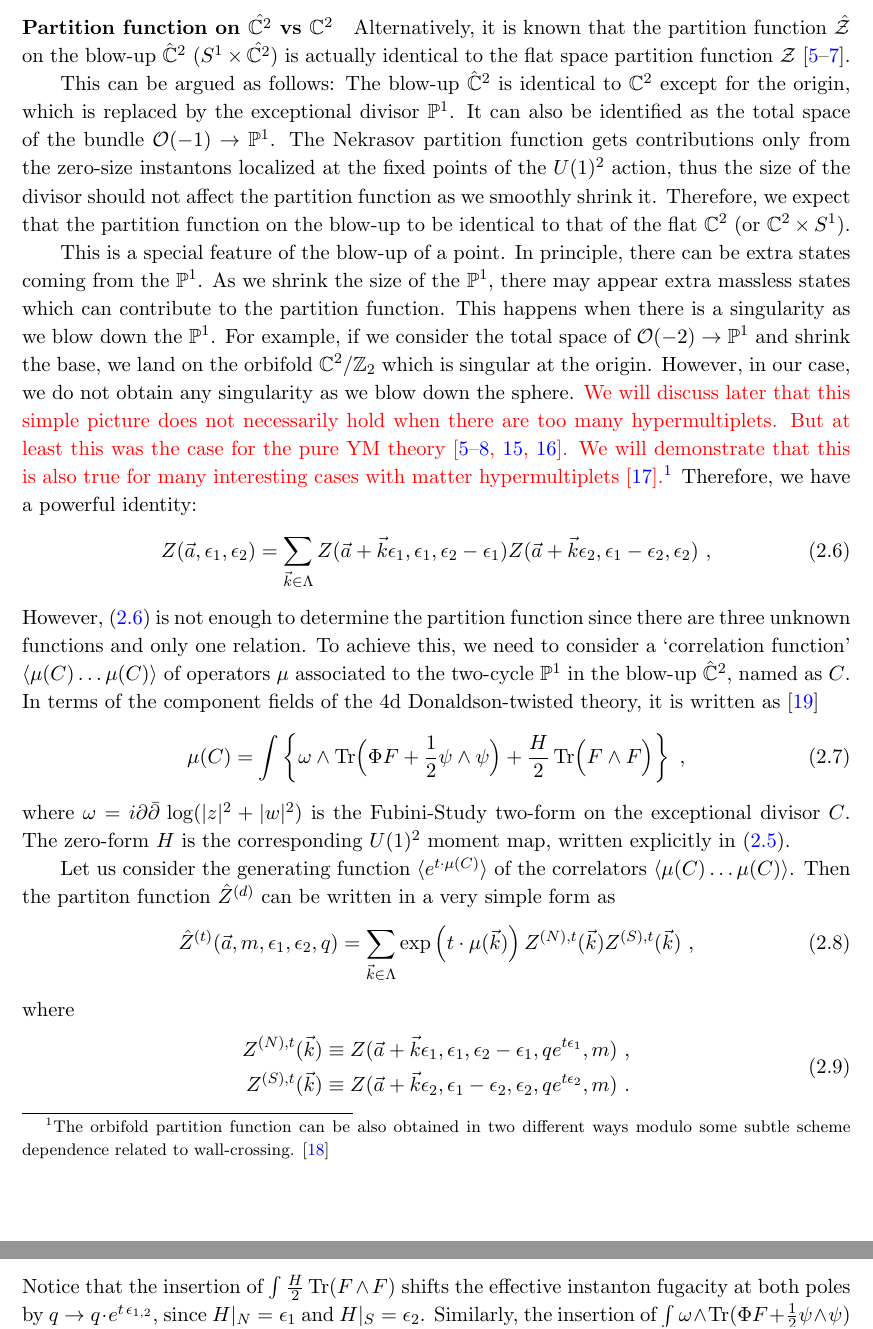
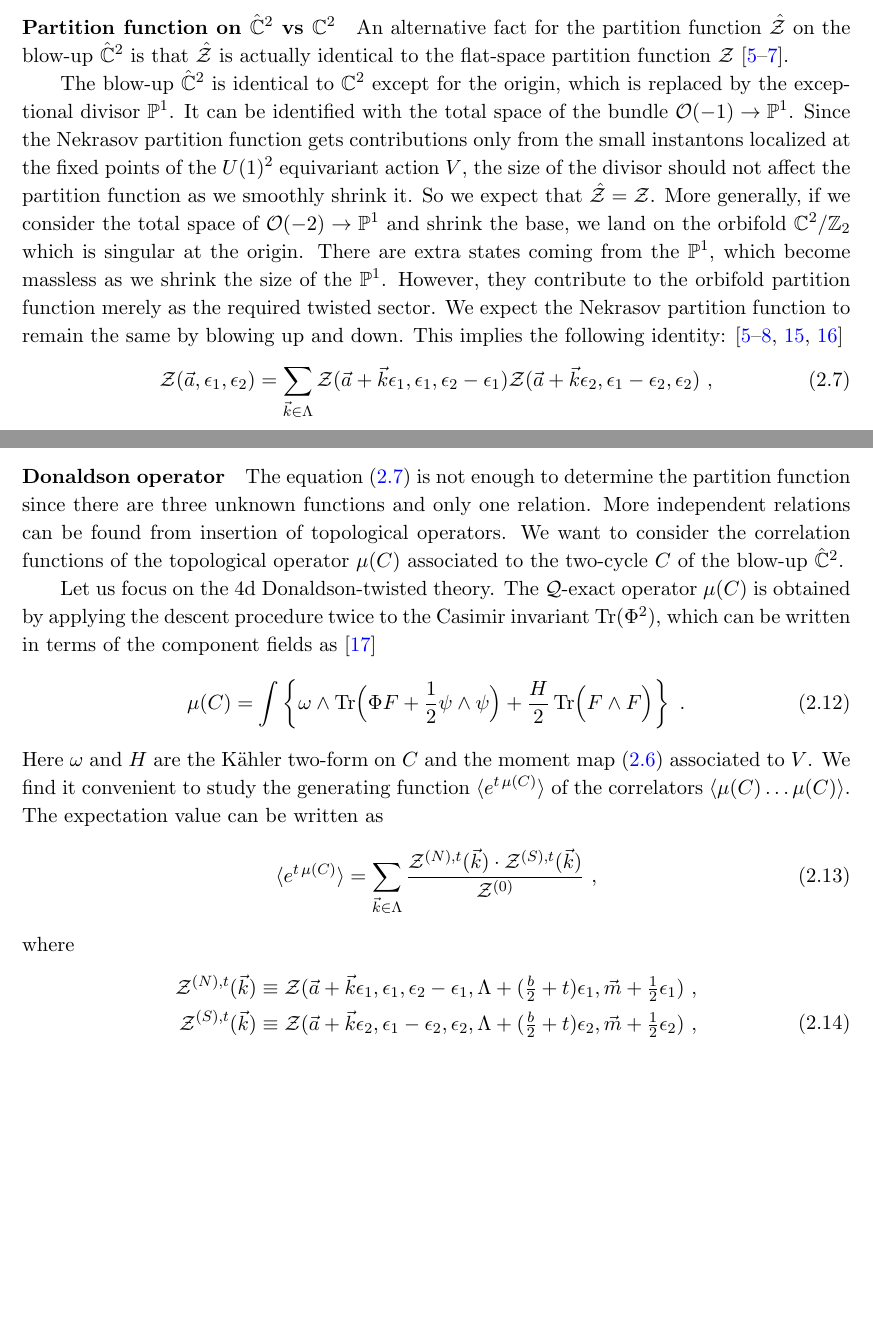
Before and after one commit to phyjoon/blowup, a LaTeX document (blowup-main.tex): two parts of pages 4 and 5 of 21 before the commit and two parts of pages 4 and 5 of 22 after it, joined at a grey line, cut at the place of the change, the shorter picture padded with empty space. Compiled offline with pdfLaTeX.

Commit message:
Change of Section 2.0

```diff
--- a/blowup-main.tex
+++ b/blowup-main.tex
@@ -213,4 +213,3 @@ The essential idea of using the blow-up of ${\IC}^2$ for instanton counting is t
 
 
 
-\paragraph{Partition function on the Blow-up $\hat{\IC}^2$}
@@ -249,14 +250,22 @@ This expression is obtained by performing the localization on the Coulomb branch
 
-\paragraph{Partition function on $\hat{\IC^2}$ vs $\IC^2$}
-Alternatively, it is  known that the partition function $\hat{\CZ}$ on the blow-up $\hat{\IC}^2$ ($S^1 \times \hat{\IC^2}$) is actually identical to the flat space partition function $\CZ$  \cite{Nakajima:2003pg, Nakajima:2003uh,Nakajima:2005fg}.
+\paragraph{Partition function on $\hat{\IC}^2$ vs $\IC^2$}
+An alternative fact for the partition function $\hat{\CZ}$ on the blow-up $\hat{\IC}^2$ is that $\hat{\CZ}$ is actually identical to the flat-space partition function $\CZ$  \cite{Nakajima:2003pg, Nakajima:2003uh,Nakajima:2005fg}.
 
-This can be argued as follows: The blow-up $\hat{\IC}^2$ is identical to $\IC^2$ except for the origin, which is replaced by the exceptional divisor $\IP^1$. It can also be  identified as the total space of the bundle $\CO(-1) \to \IP^1$.
-The Nekrasov partition function gets contributions only from the zero-size instantons localized at the fixed points of the $U(1)^2$ action, thus the size of the divisor should not affect the partition function as we smoothly shrink it. Therefore, we expect that the partition function on the blow-up to be identical to that of the flat $\IC^2$ (or $\IC^2 \times S^1$).
 
-This is a special feature of the blow-up of a point. In principle, there can be extra states coming from the $\IP^1$. As we shrink the size of the $\IP^1$, there may appear extra massless states which can contribute to the partition function. This happens when there is a singularity as we blow down the $\IP^1$.
-For example, if we consider the total space of $\CO(-2) \to \IP^1$ and shrink the base, we land on the orbifold $\IC^2/\IZ_2$ which is singular at the origin. However, in our case, we do not obtain any singularity as we blow down the sphere. \textcolor{red}{We will discuss later that this simple picture does not necessarily hold when there are too many hypermultiplets. But at least this was the case for the pure YM theory \cite{Nakajima:2003pg, Nakajima:2003uh,Nakajima:2005fg,Keller:2012da,Gu:2018gmy,Gu:2019dan}. We will demonstrate that this is also true for many interesting cases with matter hypermultiplets \cite{Gottsche:2010ig}.}\footnote{The orbifold partition function can be also obtained in two different ways modulo some subtle scheme dependence related to wall-crossing. \cite{Ito:2013kpa}} Therefore, we have a powerful identity:
+
+% This can be understood as follows:
+The blow-up $\hat{\IC}^2$ is identical to $\IC^2$ except for the origin, which is replaced by the exceptional divisor $\IP^1$. It can be identified with the total space of the bundle $\CO(-1) \to \IP^1$.
+Since the Nekrasov partition function gets contributions only from the small instantons localized at the fixed points of the $U(1)^2$ equivariant action $V$, the size of the divisor should not affect the partition function as we smoothly shrink it. So we expect that $\hat{\CZ} = \CZ$. More generally, if we consider the total space of $\CO(-2) \to \IP^1$ and shrink the base, we land on the orbifold $\IC^2/\IZ_2$ which is singular at the origin. There are extra states coming from the $\IP^1$, which become massless as we shrink the size of the $\IP^1$. However, they contribute to the orbifold partition function merely as the required twisted sector. We expect the Nekrasov partition function to remain the same by blowing up and down. This implies the following  identity: \cite{Nakajima:2003pg, Nakajima:2003uh,Nakajima:2005fg,Keller:2012da,Gu:2018gmy,Gu:2019dan}
 \begin{align}
   \label{eq:blowup-generic}
-  Z(\vec{a}, \e_1, \e_2) = \sum_{\vec{k} \in \Lambda} Z(\vec{a}+ \vec{k} \e_1, \e_1, \e_2 - \e_1) Z(\vec{a}+\vec{k} \e_2, \e_1 - \e_2, \e_2) \ ,
+  \CZ(\vec{a}, \e_1, \e_2) = \sum_{\vec{k} \in \Lambda} \CZ(\vec{a}+ \vec{k} \e_1, \e_1, \e_2 - \e_1) \CZ(\vec{a}+\vec{k} \e_2, \e_1 - \e_2, \e_2) \ ,
 \end{align}
-However, \eqref{eq:blowup-generic} is not enough to determine the partition function since there are three unknown functions and only one relation. To achieve this, we need to consider a `correlation function' $\langle \mu(C) \ldots \mu(C)  \rangle$ of operators $\mu$ associated to the two-cycle $\mathbb{P}^1$ in the blow-up $\hat{\mathbb{C}}^2$, named as $C$.  In terms of the component fields of the 4d Donaldson-twisted theory, it is written as  \cite{Witten:1988ze}
+% \footnote{The orbifold partition function can be also obtained in two different ways modulo some subtle scheme dependence related to wall-crossing. \cite{Ito:2013kpa}}
+
+%
+% This simple picture does not necessarily hold when there are too many hypermultiplets. However, for many interesting cases with matter hypermultiplets \cite{Gottsche:2010ig}, the above relation turns out to be true.
+
+
+\paragraph{Background parameters}
+
+The expected relation \eqref{eq:blowup-generic} is only a schematic expression.
@@ -263,20 +296,33 @@ However, \eqref{eq:blowup-generic} is not enough to determine the partition func
+  m|_p = m + \frac{H}{2}\bigg|_p\, \qquad \Lambda|_p = \Lambda + \frac{b}{2}H|_p.
+\end{align}
+
+
+
+
+
+
+
+
+\paragraph{Donaldson operator}
+
+The equation \eqref{eq:blowup-generic} is not enough to determine the partition function since there are three unknown functions and only one relation. More independent relations can be found from insertion of topological operators.
+We want to consider the correlation functions of the topological operator $\mu(C)$ associated to the two-cycle $C$ of the blow-up $\hat{\mathbb{C}}^2$.
+
+Let us focus on the 4d Donaldson-twisted theory. The $\CQ$-exact operator $\mu(C)$ is obtained by applying the descent procedure twice to the Casimir invariant $\text{Tr}(\Phi^2)$, which can be written in terms of the component fields as  \cite{Witten:1988ze}
+% $\langle \mu(C) \ldots \mu(C)  \rangle$ of operators
 \begin{align} \label{eq:muC}
-\mu(C) = \int \left\{ \omega \wedge \text{Tr}\Big(\Phi F + \half \psi \wedge \psi\Big) + \frac{H}{2}\, \text{Tr}\Big( F \wedge F \Big) \right\}  \ ,
+  \mu(C) = \int \left\{ \omega \wedge \text{Tr}\Big(\Phi F + \half \psi \wedge \psi\Big) + \frac{H}{2}\, \text{Tr}\Big( F \wedge F \Big) \right\}  \ .
 \end{align}
-where $\omega = i\partial\bar{\partial}\,\log(|z|^2+|w|^2)$ is the Fubini-Study two-form on the exceptional divisor $C$. The zero-form $H$ is the corresponding $U(1)^2$ moment map, written explicitly in \eqref{eq:moment-map}.
-
-%  for the  action. \textcolor{red}{(Q. Is $H$ correct?)}
-
-Let us consider the generating function $\langle e^{t \cdot \mu(C)}\rangle $ of the correlators $\langle \mu(C) \ldots \mu(C)  \rangle$. Then the partiton function $\hat{Z}^{(d)}$ can be written in a very simple form as
+Here $\omega$ and $H$ are the K\"ahler two-form on $C$ and the moment map \eqref{eq:moment-map} associated to $V$.
+We find it convenient to study the generating function $\langle e^{t \, \mu(C)}\rangle $ of the correlators $\langle \mu(C) \ldots \mu(C)  \rangle$. The expectation value can be written as
 \begin{align}
- \hat{Z}^{(t)}(\vec{a}, m, \e_1, \e_2, q) = \sum_{\vec{k} \in \Lambda} \exp\left(t \cdot \mu(\vec{k}) \right)  Z^{(N), t} (\vec{k}) Z^{(S), t} (\vec{k})\ ,
+  \langle e^{t \, \mu(C)}\rangle = \sum_{\vec{k} \in \Lambda}  \frac{\CZ^{(N),t}(\vec{k}) \cdot \CZ^{(S),t}(\vec{k})}{\CZ^{(0)}}\ ,
 \end{align}
 where
 \begin{align}
 \begin{split}
- Z^{(N), t}(\vec{k}) &\equiv Z(\vec{a}+\vec{k} \e_1, \e_1, \e_2-\e_1, q e^{t\e_1}, m) \ , \\
- Z^{(S), t}(\vec{k}) &\equiv Z(\vec{a}+\vec{k} \e_2, \e_1 - \e_2, \e_2, q e^{t\e_2}, m) \ .
+  \CZ^{(N),t}(\vec{k}) &\equiv \CZ(\vec{a}+\vec{k} \e_1, \e_1, \e_2-\e_1, \Lambda +  (\tfrac{b}{2}+t)\e_1, \vec{m} +\tfrac{1}{2}\e_1) \ , \\
+  \CZ^{(S),t}(\vec{k}) &\equiv \CZ(\vec{a}+\vec{k} \e_2, \e_1 - \e_2, \e_2, \Lambda +  (\tfrac{b}{2}+t)\e_2, \vec{m} +\tfrac{1}{2}\e_2)\ , \\
+ \CZ^{(0)} &\equiv \CZ(\vec{a}, \e_1, \e_2, \Lambda, m).
 \end{split}
 \end{align}
-Notice that the insertion of  $\int \frac{H}{2}\, \text{Tr}( F \wedge F )$ shifts the effective instanton fugacity at both poles by $q \to q \cdot e^{t\, \e_{1, 2}}$, since $H|_{N} = \epsilon_1$ and $H|_{S} = \epsilon_2$. Similarly, the insertion of $\int \omega \wedge \text{Tr}(\Phi F + \half \psi \wedge \psi)$ results in $\mu(\vec{k})$, which is  a function of $\vec{k}$ and also depends on $\vec{a}, \e_1,\e_2$ that we often abbreviate. More explicitly, it can be expressed as \textcolor{red}{(factor of $\half$?)}
-\begin{align}
```
Also changed, not shown: blowup-main.pdf, blowup-main.tex (69 more changed lines).
